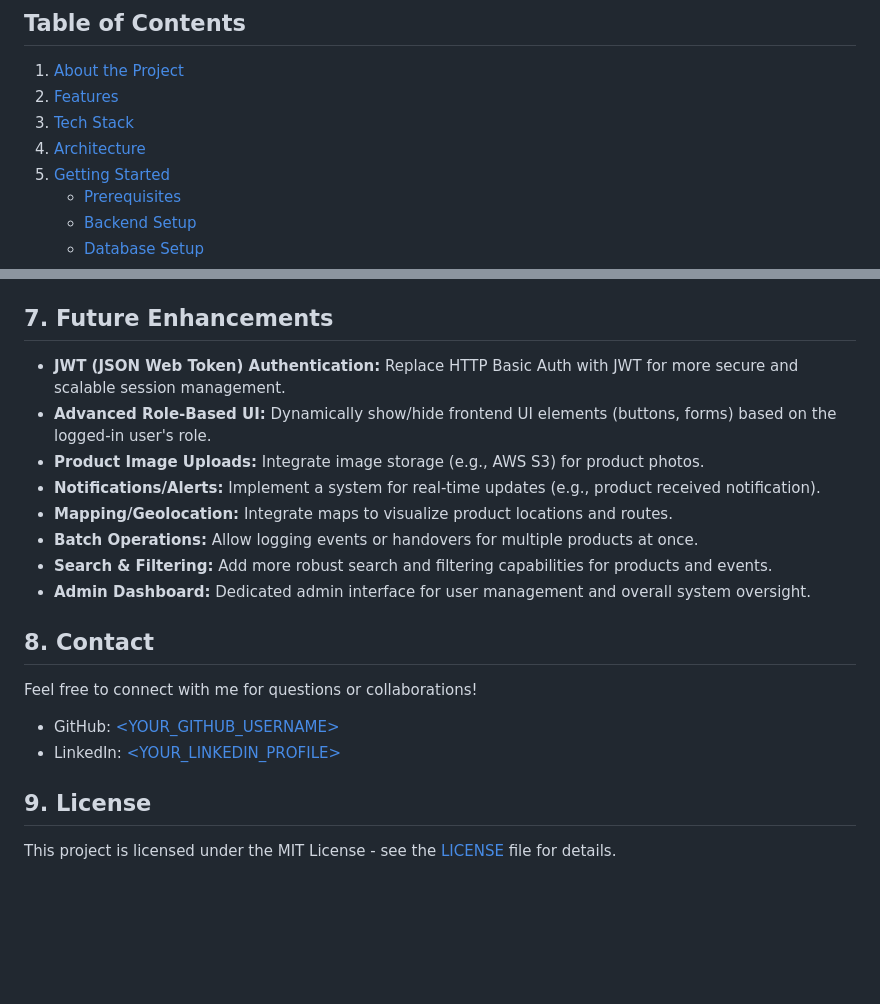
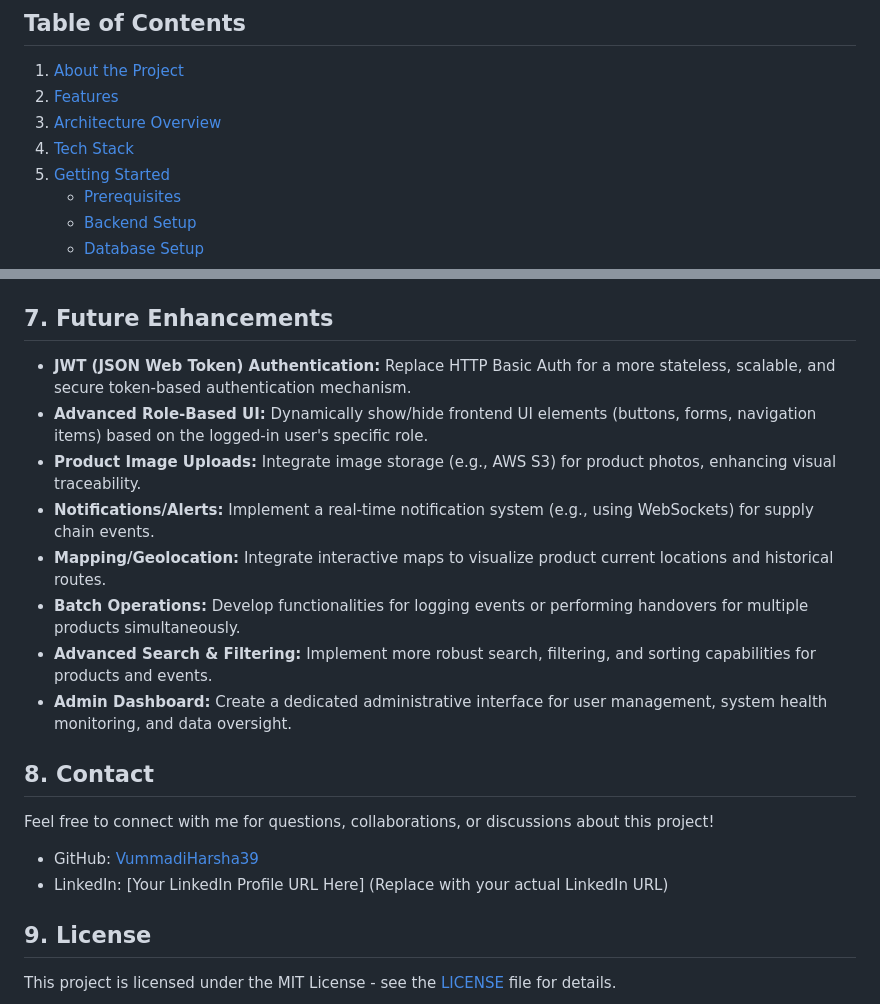
Before and after one commit to VummadiHarsha39/supplytrack-backend, a Markdown page: README.md, 2 parts joined by grey strips. Rendered like a GitHub page; blank space fills up the shorter version.

```diff
--- a/README.md
+++ b/README.md
@@ -3,8 +9,8 @@
 ## Table of Contents
 1. [About the Project](#about-the-project)
 2. [Features](#features)
-3. [Tech Stack](#tech-stack)
-4. [Architecture](#architecture)
+3. [Architecture Overview](#architecture-overview)
+4. [Tech Stack](#tech-stack)
 5. [Getting Started](#getting-started)
     - [Prerequisites](#prerequisites)
     - [Backend Setup](#backend-setup)
@@ -218,21 +229,21 @@ The application implements granular role-based access control using Spring Secur
 
 ## 7. Future Enhancements
 
--   **JWT (JSON Web Token) Authentication:** Replace HTTP Basic Auth with JWT for more secure and scalable session management.
--   **Advanced Role-Based UI:** Dynamically show/hide frontend UI elements (buttons, forms) based on the logged-in user's role.
--   **Product Image Uploads:** Integrate image storage (e.g., AWS S3) for product photos.
--   **Notifications/Alerts:** Implement a system for real-time updates (e.g., product received notification).
--   **Mapping/Geolocation:** Integrate maps to visualize product locations and routes.
--   **Batch Operations:** Allow logging events or handovers for multiple products at once.
--   **Search & Filtering:** Add more robust search and filtering capabilities for products and events.
--   **Admin Dashboard:** Dedicated admin interface for user management and overall system oversight.
+-   **JWT (JSON Web Token) Authentication:** Replace HTTP Basic Auth for a more stateless, scalable, and secure token-based authentication mechanism.
+-   **Advanced Role-Based UI:** Dynamically show/hide frontend UI elements (buttons, forms, navigation items) based on the logged-in user's specific role.
+-   **Product Image Uploads:** Integrate image storage (e.g., AWS S3) for product photos, enhancing visual traceability.
+-   **Notifications/Alerts:** Implement a real-time notification system (e.g., using WebSockets) for supply chain events.
+-   **Mapping/Geolocation:** Integrate interactive maps to visualize product current locations and historical routes.
+-   **Batch Operations:** Develop functionalities for logging events or performing handovers for multiple products simultaneously.
+-   **Advanced Search & Filtering:** Implement more robust search, filtering, and sorting capabilities for products and events.
+-   **Admin Dashboard:** Create a dedicated administrative interface for user management, system health monitoring, and data oversight.
 
 ## 8. Contact
 
-Feel free to connect with me for questions or collaborations!
+Feel free to connect with me for questions, collaborations, or discussions about this project!
 
--   GitHub: [\<YOUR_GITHUB_USERNAME>](https://github.com/<YOUR_GITHUB_USERNAME>)
--   LinkedIn: [\<YOUR_LINKEDIN_PROFILE>](https://www.linkedin.com/in/<YOUR_LINKEDIN_PROFILE>)
+-   GitHub: [VummadiHarsha39](https://github.com/VummadiHarsha39)
+-   LinkedIn: [Your LinkedIn Profile URL Here] (Replace with your actual LinkedIn URL)
 
 ## 9. License
 
```
Also changed, not shown: other parts of README.md (+94 -83 lines).
